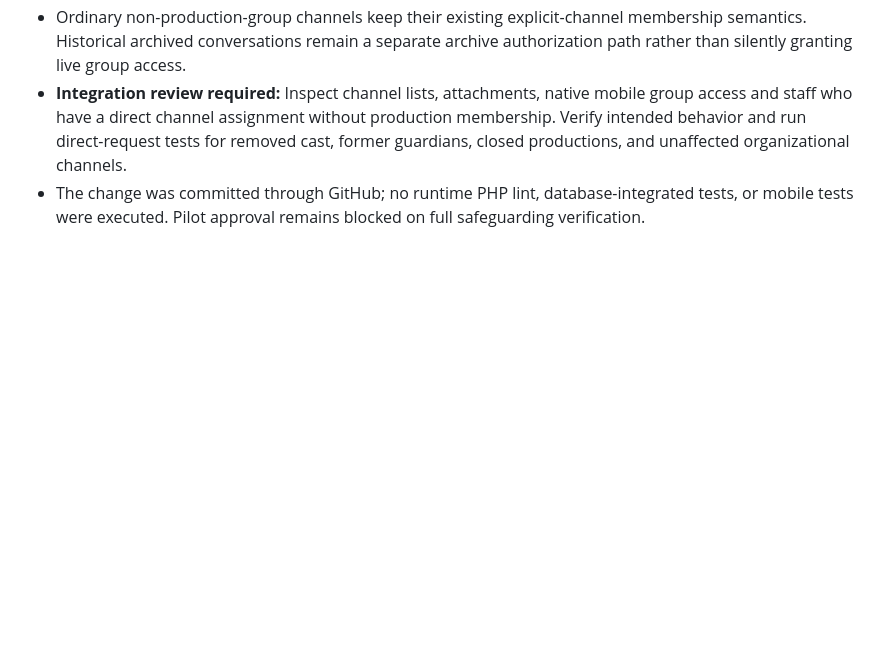
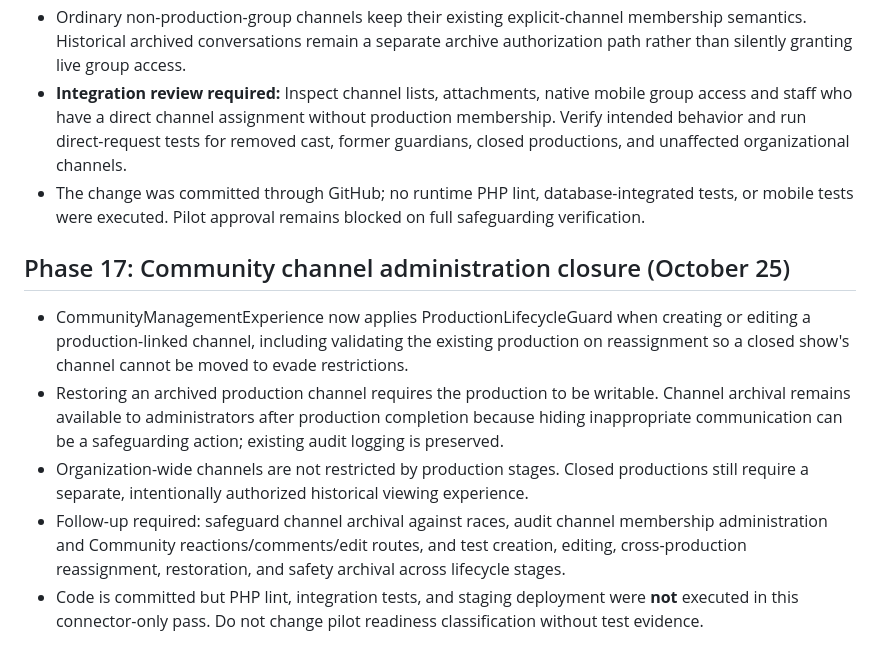
Before and after one commit to arwentz01/CTSMD, a Markdown page: docs/PRODUCTION_LIFECYCLE_V2.md, the part around the change. Rendered like a GitHub page; blank space fills up the shorter version.

Commit message:
Document closed-production channel admin safeguards and testing gaps

```diff
--- a/docs/PRODUCTION_LIFECYCLE_V2.md
+++ b/docs/PRODUCTION_LIFECYCLE_V2.md
@@ -138,3 +138,10 @@
 - Ordinary non-production-group channels keep their existing explicit-channel membership semantics. Historical archived conversations remain a separate archive authorization path rather than silently granting live group access.
 - **Integration review required:** Inspect channel lists, attachments, native mobile group access and staff who have a direct channel assignment without production membership. Verify intended behavior and run direct-request tests for removed cast, former guardians, closed productions, and unaffected organizational channels.
 - The change was committed through GitHub; no runtime PHP lint, database-integrated tests, or mobile tests were executed. Pilot approval remains blocked on full safeguarding verification.
+
+## Phase 17: Community channel administration closure (October 25)
+- CommunityManagementExperience now applies ProductionLifecycleGuard when creating or editing a production-linked channel, including validating the existing production on reassignment so a closed show's channel cannot be moved to evade restrictions.
+- Restoring an archived production channel requires the production to be writable. Channel archival remains available to administrators after production completion because hiding inappropriate communication can be a safeguarding action; existing audit logging is preserved.
+- Organization-wide channels are not restricted by production stages. Closed productions still require a separate, intentionally authorized historical viewing experience.
+- Follow-up required: safeguard channel archival against races, audit channel membership administration and Community reactions/comments/edit routes, and test creation, editing, cross-production reassignment, restoration, and safety archival across lifecycle stages.
+- Code is committed but PHP lint, integration tests, and staging deployment were **not** executed in this connector-only pass. Do not change pilot readiness classification without test evidence.
```
